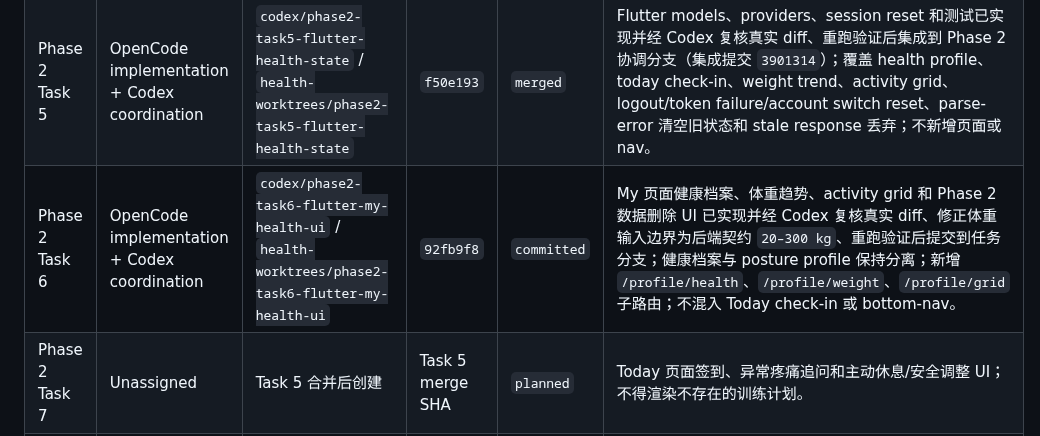
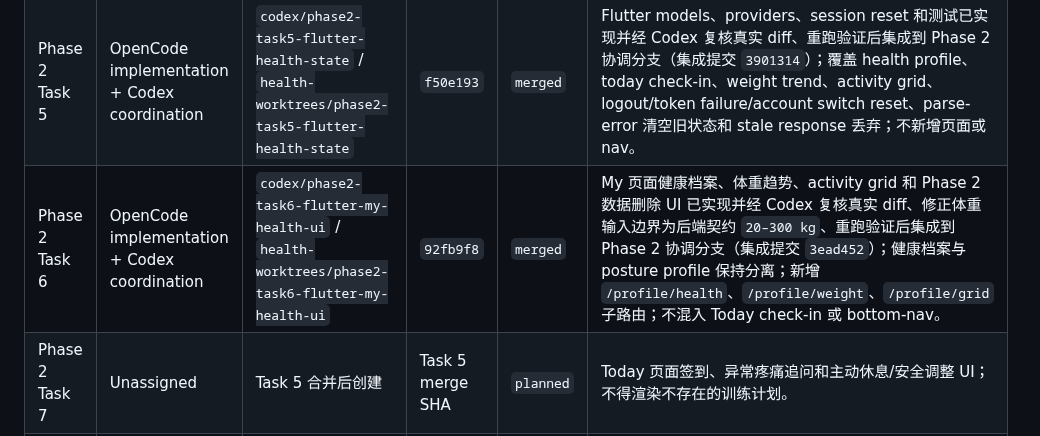
Before and after one commit to Lizz-666/health-agent, a Markdown page: docs/agent/ACTIVE_TASKS.md, the part around the change. GitHub-like rendering.

Commit message:
docs: mark phase 2 task 6 merged

```diff
--- a/docs/agent/ACTIVE_TASKS.md
+++ b/docs/agent/ACTIVE_TASKS.md
@@ -26,7 +26,7 @@
 | Phase 2 Task 3 | OpenCode implementation + Codex coordination | `codex/phase2-task3-health-checkins` / `health-worktrees/phase2-task3-health-checkins` | `8e56ede` | `merged` | Daily check-in、异常疼痛追问和签到风险摘要已实现并经 Codex 复核真实 diff、重跑验证后集成到 Phase 2 协调分支（集成提交 `0e6b078`）；新增 `0005_health_checkins`，覆盖 today/history/delete、pain_followup_required、normal/caution/restricted/red_flag、daily uniqueness 和跨用户隔离；不生成训练调整或计划。 |
 | Phase 2 Task 4 | OpenCode implementation + Codex coordination | `codex/phase2-task4-health-weight-grid` / `health-worktrees/phase2-task4-health-weight-grid` | `4491f6e` | `merged` | Weight CRUD、趋势元数据和 activity grid projection 已实现并经 Codex 复核真实 diff、重跑验证后集成到 Phase 2 协调分支（集成提交 `4b73ea4`）；新增 `0006_health_weight_tracking`，覆盖 manual weight CRUD、insufficient_data、移动平均趋势、activity grid 四状态、范围限制和跨用户隔离；不输出训练或饮食调整建议。 |
 | Phase 2 Task 5 | OpenCode implementation + Codex coordination | `codex/phase2-task5-flutter-health-state` / `health-worktrees/phase2-task5-flutter-health-state` | `f50e193` | `merged` | Flutter models、providers、session reset 和测试已实现并经 Codex 复核真实 diff、重跑验证后集成到 Phase 2 协调分支（集成提交 `3901314`）；覆盖 health profile、today check-in、weight trend、activity grid、logout/token failure/account switch reset、parse-error 清空旧状态和 stale response 丢弃；不新增页面或 nav。 |
-| Phase 2 Task 6 | OpenCode implementation + Codex coordination | `codex/phase2-task6-flutter-my-health-ui` / `health-worktrees/phase2-task6-flutter-my-health-ui` | `92fb9f8` | `committed` | My 页面健康档案、体重趋势、activity grid 和 Phase 2 数据删除 UI 已实现并经 Codex 复核真实 diff、修正体重输入边界为后端契约 `20–300 kg`、重跑验证后提交到任务分支；健康档案与 posture profile 保持分离；新增 `/profile/health`、`/profile/weight`、`/profile/grid` 子路由；不混入 Today check-in 或 bottom-nav。 |
+| Phase 2 Task 6 | OpenCode implementation + Codex coordination | `codex/phase2-task6-flutter-my-health-ui` / `health-worktrees/phase2-task6-flutter-my-health-ui` | `92fb9f8` | `merged` | My 页面健康档案、体重趋势、activity grid 和 Phase 2 数据删除 UI 已实现并经 Codex 复核真实 diff、修正体重输入边界为后端契约 `20–300 kg`、重跑验证后集成到 Phase 2 协调分支（集成提交 `3ead452`）；健康档案与 posture profile 保持分离；新增 `/profile/health`、`/profile/weight`、`/profile/grid` 子路由；不混入 Today check-in 或 bottom-nav。 |
 | Phase 2 Task 7 | Unassigned | Task 5 合并后创建 | Task 5 merge SHA | `planned` | Today 页面签到、异常疼痛追问和主动休息/安全调整 UI；不得渲染不存在的训练计划。 |
 | Phase 2 Task 8 | Codex final integration | Task 6/7 集成后创建 | 最新集成 SHA | `planned` | Phase 2 E2E、OpenAPI、隐私、缓存、账户切换、Android 冒烟和退出审计。 |
 
```
